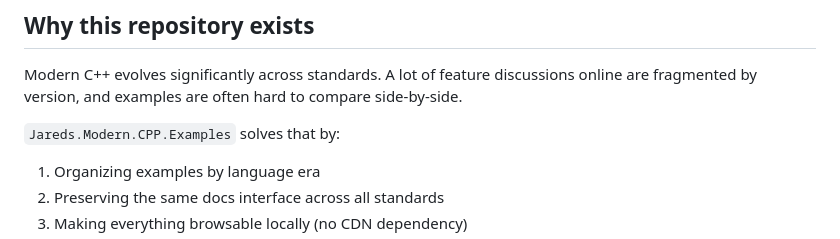
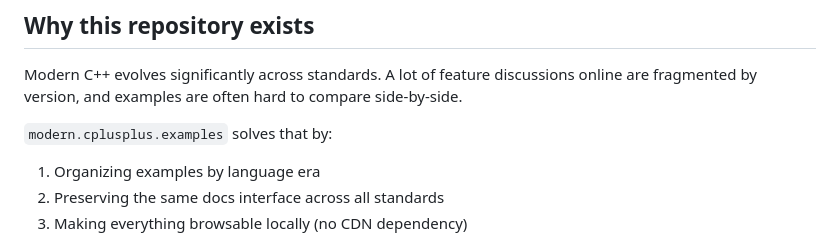
Before and after one commit to lostjared/modern.cplusplus.examples, a Markdown page: README.md, the part around the change. Rendered like a GitHub page.

```diff
--- a/README.md
+++ b/README.md
@@ -14,7 +14,7 @@ This project is designed as a **single landing experience** with an in-depth ind
 
 Modern C++ evolves significantly across standards. A lot of feature discussions online are fragmented by version, and examples are often hard to compare side-by-side.
 
-`Jareds.Modern.CPP.Examples` solves that by:
+`modern.cplusplus.examples` solves that by:
 
 1. Organizing examples by language era
 2. Preserving the same docs interface across all standards
```
